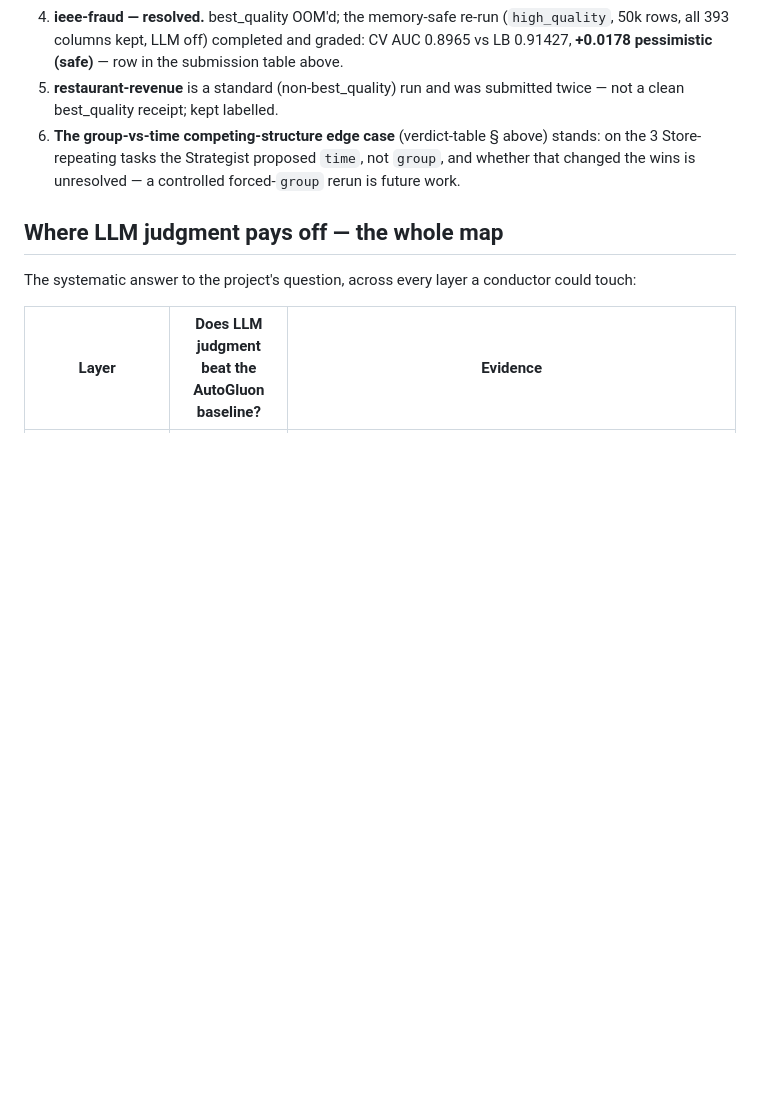
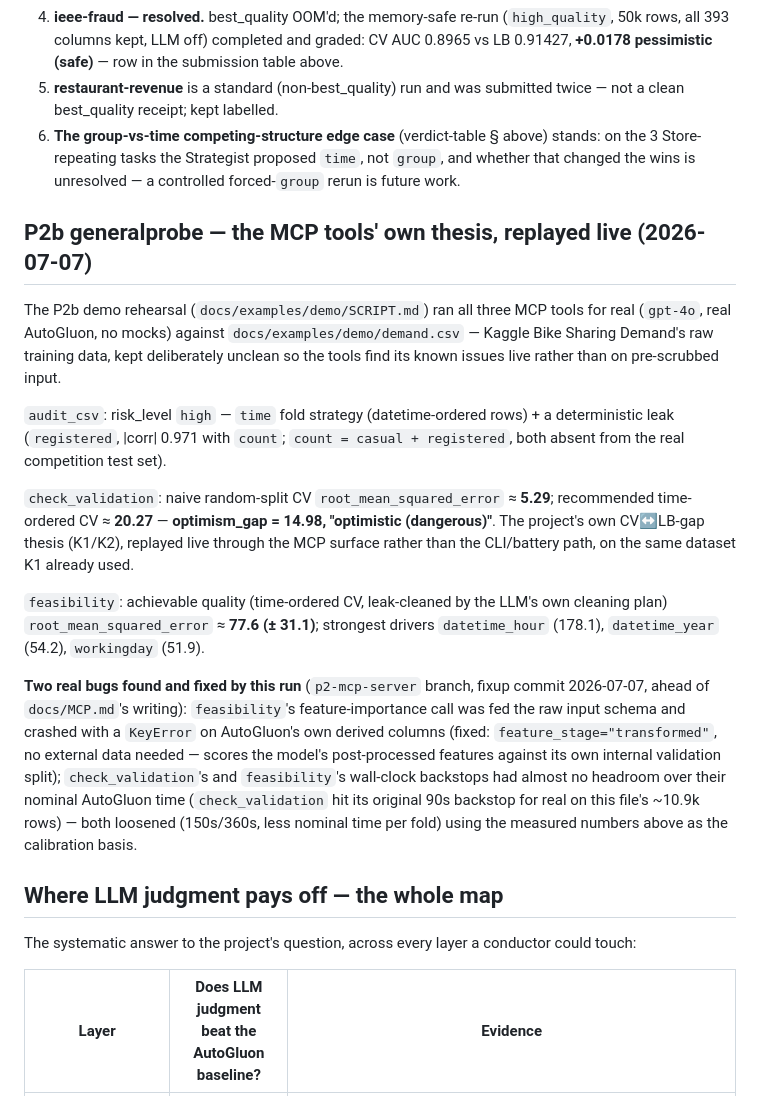
Before and after one commit to helenaschulz/maestra, a Markdown page: docs/RESULTS.md, the part around the change. GitHub-like rendering; blank space fills up the shorter version.

```diff
--- a/docs/RESULTS.md
+++ b/docs/RESULTS.md
@@ -844,6 +844,36 @@ real submission awaits Helena's go.
    Store-repeating tasks the Strategist proposed `time`, not `group`, and whether that changed the
    wins is unresolved — a controlled forced-`group` rerun is future work.
 
+## P2b generalprobe — the MCP tools' own thesis, replayed live (2026-07-07)
+
+The P2b demo rehearsal (`docs/examples/demo/SCRIPT.md`) ran all three MCP tools for real
+(`gpt-4o`, real AutoGluon, no mocks) against `docs/examples/demo/demand.csv` — Kaggle Bike Sharing
+Demand's raw training data, kept deliberately unclean so the tools find its known issues live
+rather than on pre-scrubbed input.
+
+`audit_csv`: risk_level `high` — `time` fold strategy (datetime-ordered rows) + a deterministic
+leak (`registered`, |corr| 0.971 with `count`; `count = casual + registered`, both absent from the
+real competition test set).
+
+`check_validation`: naive random-split CV `root_mean_squared_error` ≈ **5.29**; recommended
+time-ordered CV ≈ **20.27** — **optimism_gap = 14.98, "optimistic (dangerous)"**. The project's
+own CV↔LB-gap thesis (K1/K2), replayed live through the MCP surface rather than the CLI/battery
+path, on the same dataset K1 already used.
+
+`feasibility`: achievable quality (time-ordered CV, leak-cleaned by the LLM's own cleaning plan)
+`root_mean_squared_error` ≈ **77.6 (± 31.1)**; strongest drivers `datetime_hour` (178.1),
+`datetime_year` (54.2), `workingday` (51.9).
+
+**Two real bugs found and fixed by this run** (`p2-mcp-server` branch, fixup commit
+2026-07-07, ahead of `docs/MCP.md`'s writing): `feasibility`'s feature-importance call was fed the
+raw input schema and crashed with a `KeyError` on AutoGluon's own derived columns (fixed:
+`feature_stage="transformed"`, no external data needed — scores the model's post-processed
+features against its own internal validation split); `check_validation`'s and `feasibility`'s
+wall-clock backstops had almost no headroom over their nominal AutoGluon time
+(`check_validation` hit its original 90s backstop for real on this file's ~10.9k rows) — both
+loosened (150s/360s, less nominal time per fold) using the measured numbers above as the
+calibration basis.
+
 ## Where LLM judgment pays off — the whole map
 
 The systematic answer to the project's question, across every layer a conductor could touch:
```
Also changed, not shown: docs/STRATEGY_NEW.md (+18 -6 lines), 1 other file.
